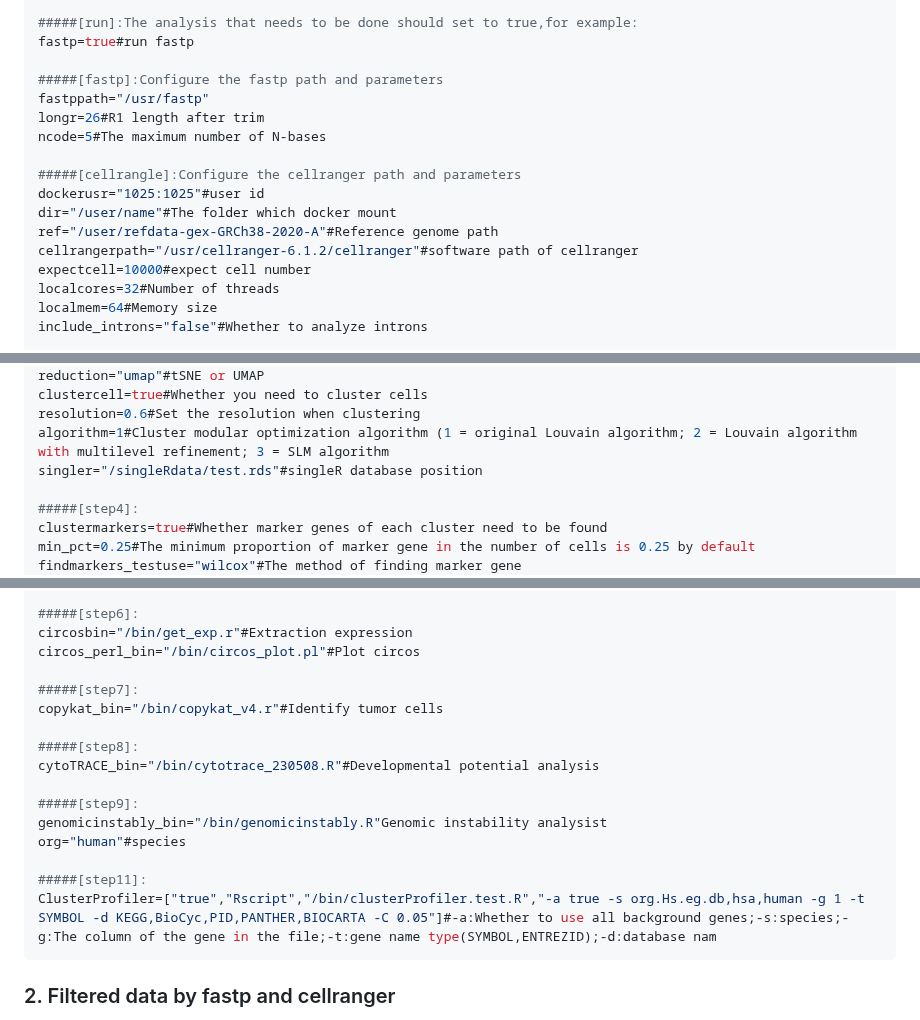
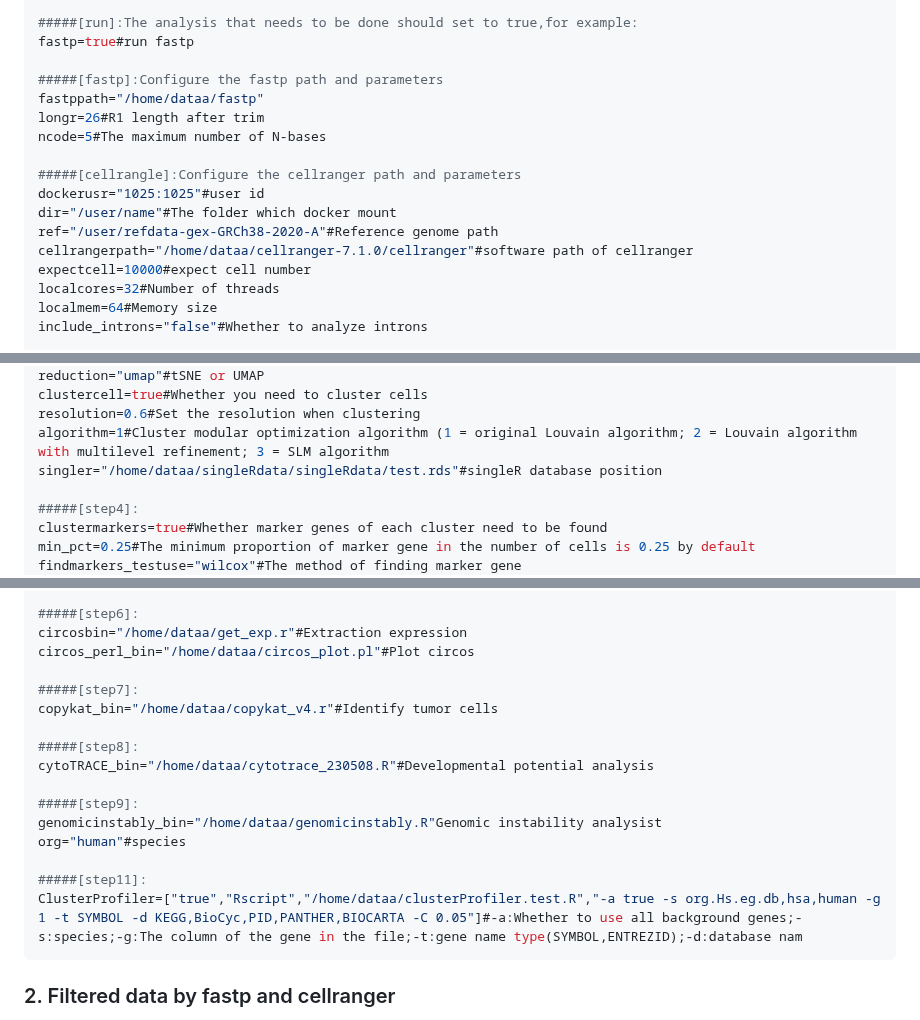
Before and after one commit to OpenGene/scrnapip, a Markdown page: README.md, 3 parts joined by grey strips. GitHub-like rendering.

````diff
--- a/README.md
+++ b/README.md
@@ -52,7 +52,7 @@ tempdata="workout"
 fastp=true#run fastp
 
 #####[fastp]:Configure the fastp path and parameters
-fastppath="/usr/fastp"
+fastppath="/home/dataa/fastp"
 longr=26#R1 length after trim
 ncode=5#The maximum number of N-bases
 
@@ -60,7 +60,7 @@ ncode=5#The maximum number of N-bases
 dockerusr="1025:1025"#user id
 dir="/user/name"#The folder which docker mount
 ref="/user/refdata-gex-GRCh38-2020-A"#Reference genome path
-cellrangerpath="/usr/cellranger-6.1.2/cellranger"#software path of cellranger
+cellrangerpath="/home/dataa/cellranger-7.1.0/cellranger"#software path of cellranger
 expectcell=10000#expect cell number
 localcores=32#Number of threads
 localmem=64#Memory size
@@ -88,7 +88,7 @@ reduction="umap"#tSNE or UMAP
 clustercell=true#Whether you need to cluster cells
 resolution=0.6#Set the resolution when clustering
 algorithm=1#Cluster modular optimization algorithm (1 = original Louvain algorithm; 2 = Louvain algorithm with multilevel refinement; 3 = SLM algorithm
-singler="/singleRdata/test.rds"#singleR database position
+singler="/home/dataa/singleRdata/singleRdata/test.rds"#singleR database position
 
 #####[step4]:
 clustermarkers=true#Whether marker genes of each cluster need to be found
@@ -108,21 +108,21 @@ BEAMgn=50#BEAM analyzes heat map gene count
 BEAMgenelist=["S100A12", "ALOX5AP", "PAD14", "NRG1", "MCEMP1", "THBS1","testgene"]#BEAM analyzes specific gene names
 
 #####[step6]:
-circosbin="/bin/get_exp.r"#Extraction expression
-circos_perl_bin="/bin/circos_plot.pl"#Plot circos
+circosbin="/home/dataa/get_exp.r"#Extraction expression
+circos_perl_bin="/home/dataa/circos_plot.pl"#Plot circos
 
 #####[step7]:
-copykat_bin="/bin/copykat_v4.r"#Identify tumor cells
+copykat_bin="/home/dataa/copykat_v4.r"#Identify tumor cells
 
 #####[step8]:
-cytoTRACE_bin="/bin/cytotrace_230508.R"#Developmental potential analysis
+cytoTRACE_bin="/home/dataa/cytotrace_230508.R"#Developmental potential analysis
 
 #####[step9]:
-genomicinstably_bin="/bin/genomicinstably.R"Genomic instability analysist
+genomicinstably_bin="/home/dataa/genomicinstably.R"Genomic instability analysist
 org="human"#species
 
 #####[step11]:
-ClusterProfiler=["true","Rscript","/bin/clusterProfiler.test.R","-a true -s org.Hs.eg.db,hsa,human -g 1 -t SYMBOL -d KEGG,BioCyc,PID,PANTHER,BIOCARTA -C 0.05"]#-a:Whether to use all background genes;-s:species;-g:The column of the gene in the file;-t:gene name type(SYMBOL,ENTREZID);-d:database nam
+ClusterProfiler=["true","Rscript","/home/dataa/clusterProfiler.test.R","-a true -s org.Hs.eg.db,hsa,human -g 1 -t SYMBOL -d KEGG,BioCyc,PID,PANTHER,BIOCARTA -C 0.05"]#-a:Whether to use all background genes;-s:species;-g:The column of the gene in the file;-t:gene name type(SYMBOL,ENTREZID);-d:database nam
 ```
 
 ### 2. Filtered data by fastp and cellranger
````
